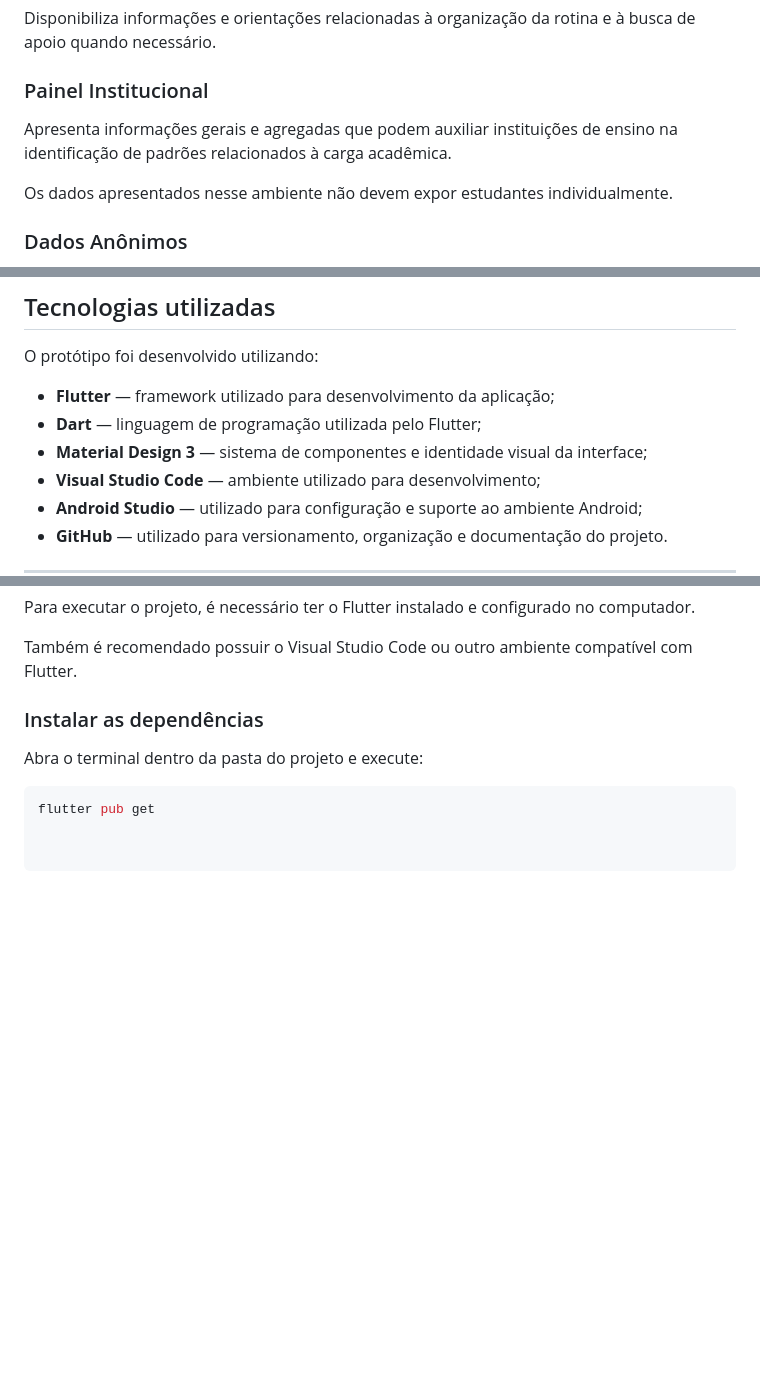
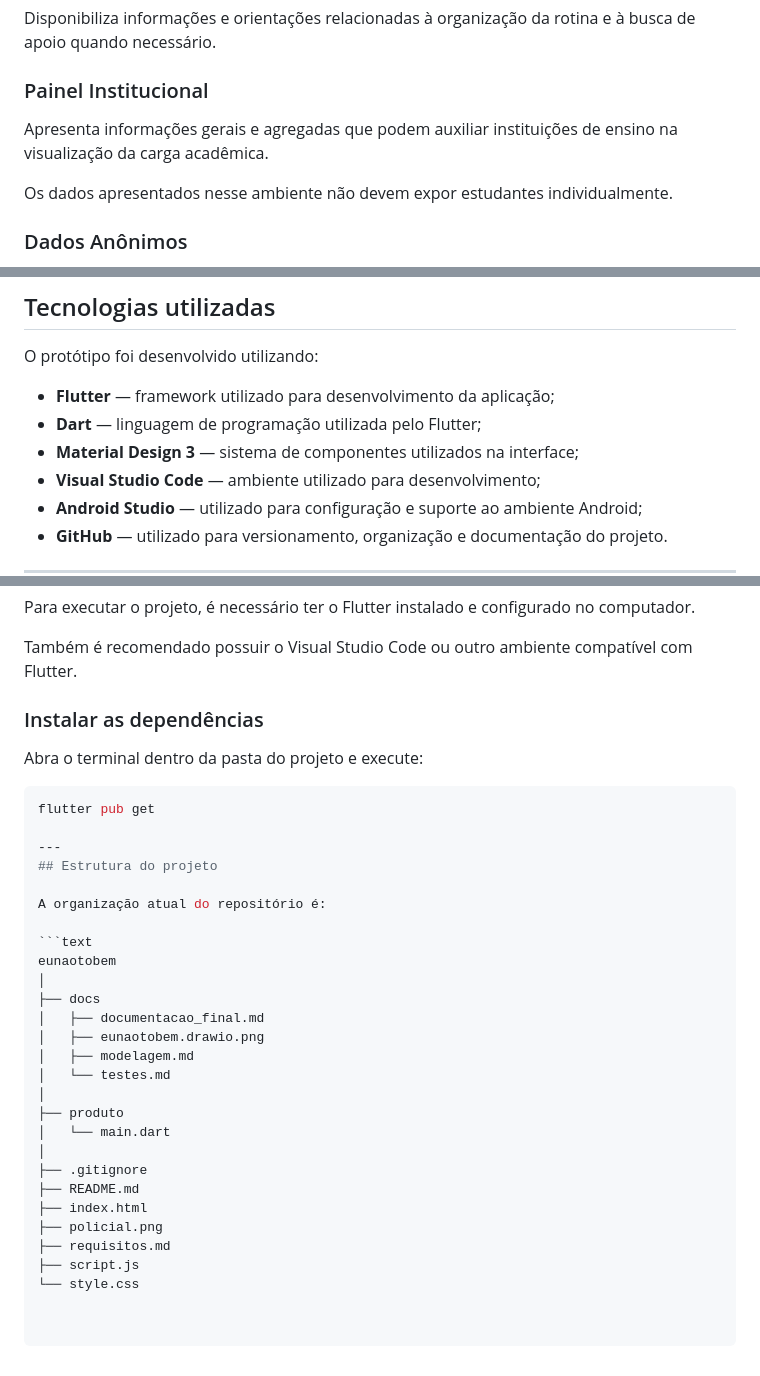
Before and after one commit to yarlabrunact-droid/Projeto_Integrador_II, a Markdown page: README.md, 3 parts joined by grey strips. GitHub-like rendering; blank space fills up the shorter version.

Commit message:
atualização do readme
Updated descriptions and added project structure section.

````diff
--- a/README.md
+++ b/README.md
@@ -83,7 +83,7 @@ Disponibiliza informações e orientações relacionadas à organização da rot
 
 ### Painel Institucional
 
-Apresenta informações gerais e agregadas que podem auxiliar instituições de ensino na identificação de padrões relacionados à carga acadêmica.
+Apresenta informações gerais e agregadas que podem auxiliar instituições de ensino na visualização da carga acadêmica.
 
 Os dados apresentados nesse ambiente não devem expor estudantes individualmente.
 
@@ -99,7 +99,7 @@ O protótipo foi desenvolvido utilizando:
 
 - **Flutter** — framework utilizado para desenvolvimento da aplicação;
 - **Dart** — linguagem de programação utilizada pelo Flutter;
-- **Material Design 3** — sistema de componentes e identidade visual da interface;
+- **Material Design 3** — sistema de componentes utilizados na interface;
 - **Visual Studio Code** — ambiente utilizado para desenvolvimento;
 - **Android Studio** — utilizado para configuração e suporte ao ambiente Android;
 - **GitHub** — utilizado para versionamento, organização e documentação do projeto.
@@ -120,3 +120,28 @@ Abra o terminal dentro da pasta do projeto e execute:
 
 ```bash
 flutter pub get
+
+---
+## Estrutura do projeto
+
+A organização atual do repositório é:
+
+```text
+eunaotobem
+│
+├── docs
+│   ├── documentacao_final.md
+│   ├── eunaotobem.drawio.png
+│   ├── modelagem.md
+│   └── testes.md
+│
+├── produto
+│   └── main.dart
+│
+├── .gitignore
+├── README.md
+├── index.html
+├── policial.png
+├── requisitos.md
+├── script.js
+└── style.css
````
